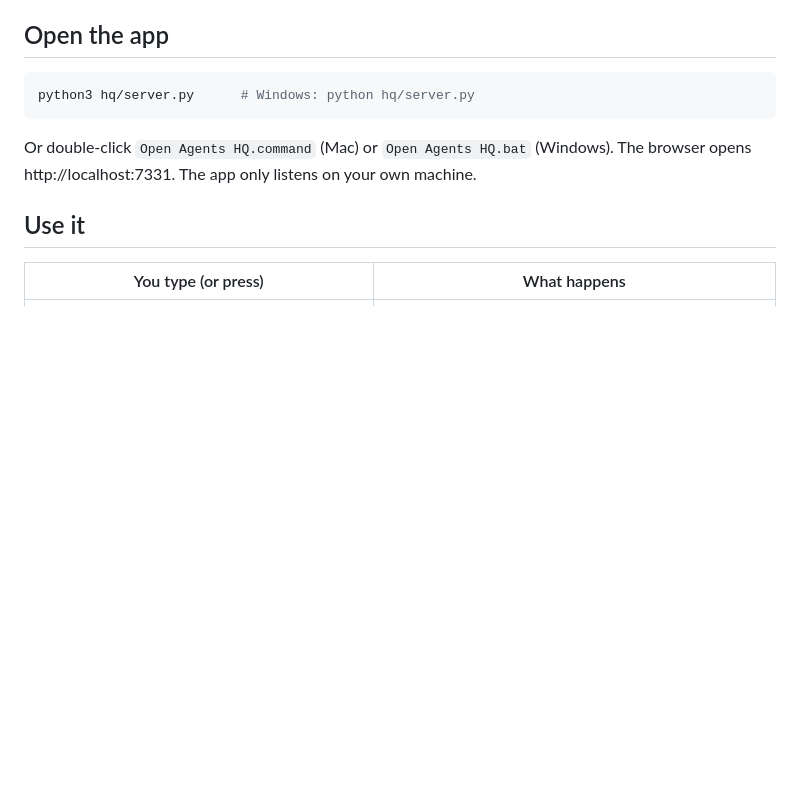
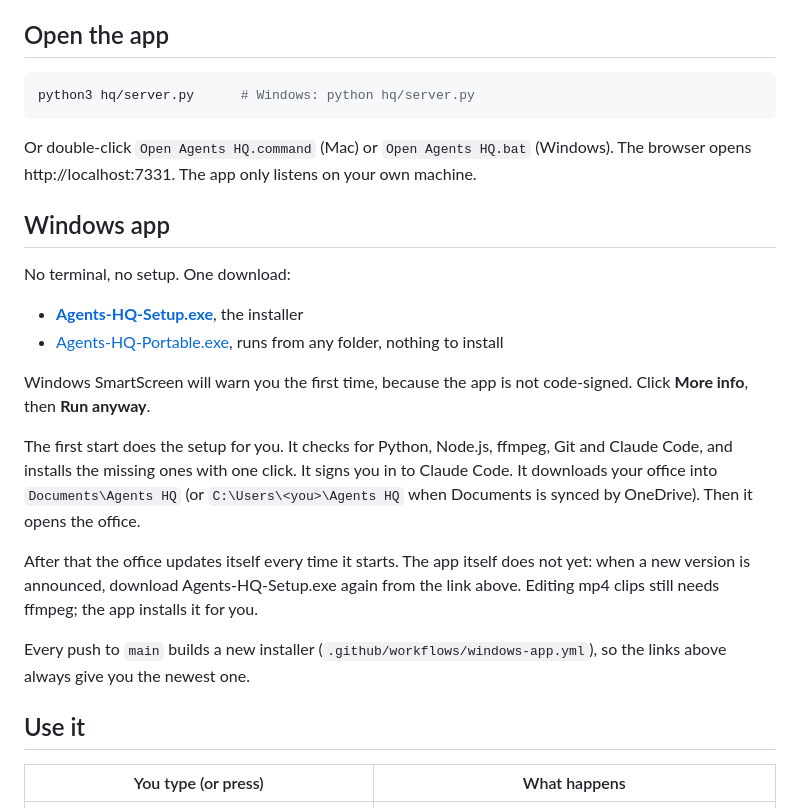
Before and after one commit to johnooi5593-hue/Agents-HQ, a Markdown page: README.md, the part around the change. Rendered like a GitHub page; blank space fills up the shorter version.

```diff
--- a/README.md
+++ b/README.md
@@ -87,6 +87,21 @@ python3 hq/server.py      # Windows: python hq/server.py
 
 Or double-click `Open Agents HQ.command` (Mac) or `Open Agents HQ.bat` (Windows). The browser opens http://localhost:7331. The app only listens on your own machine.
 
+## Windows app
+
+No terminal, no setup. One download:
+
+- **[Agents-HQ-Setup.exe](https://github.com/johnooi5593-hue/Agents-HQ/releases/latest/download/Agents-HQ-Setup.exe)**, the installer
+- [Agents-HQ-Portable.exe](https://github.com/johnooi5593-hue/Agents-HQ/releases/latest/download/Agents-HQ-Portable.exe), runs from any folder, nothing to install
+
+Windows SmartScreen will warn you the first time, because the app is not code-signed. Click **More info**, then **Run anyway**.
+
+The first start does the setup for you. It checks for Python, Node.js, ffmpeg, Git and Claude Code, and installs the missing ones with one click. It signs you in to Claude Code. It downloads your office into `Documents\Agents HQ` (or `C:\Users\<you>\Agents HQ` when Documents is synced by OneDrive). Then it opens the office.
+
+After that the office updates itself every time it starts. The app itself does not yet: when a new version is announced, download Agents-HQ-Setup.exe again from the link above. Editing mp4 clips still needs ffmpeg; the app installs it for you.
+
+Every push to `main` builds a new installer (`.github/workflows/windows-app.yml`), so the links above always give you the newest one.
+
 ## Use it
 
 | You type (or press) | What happens |
```
Also changed, not shown: desktop/assets/icon.png (added), 10 other files.
